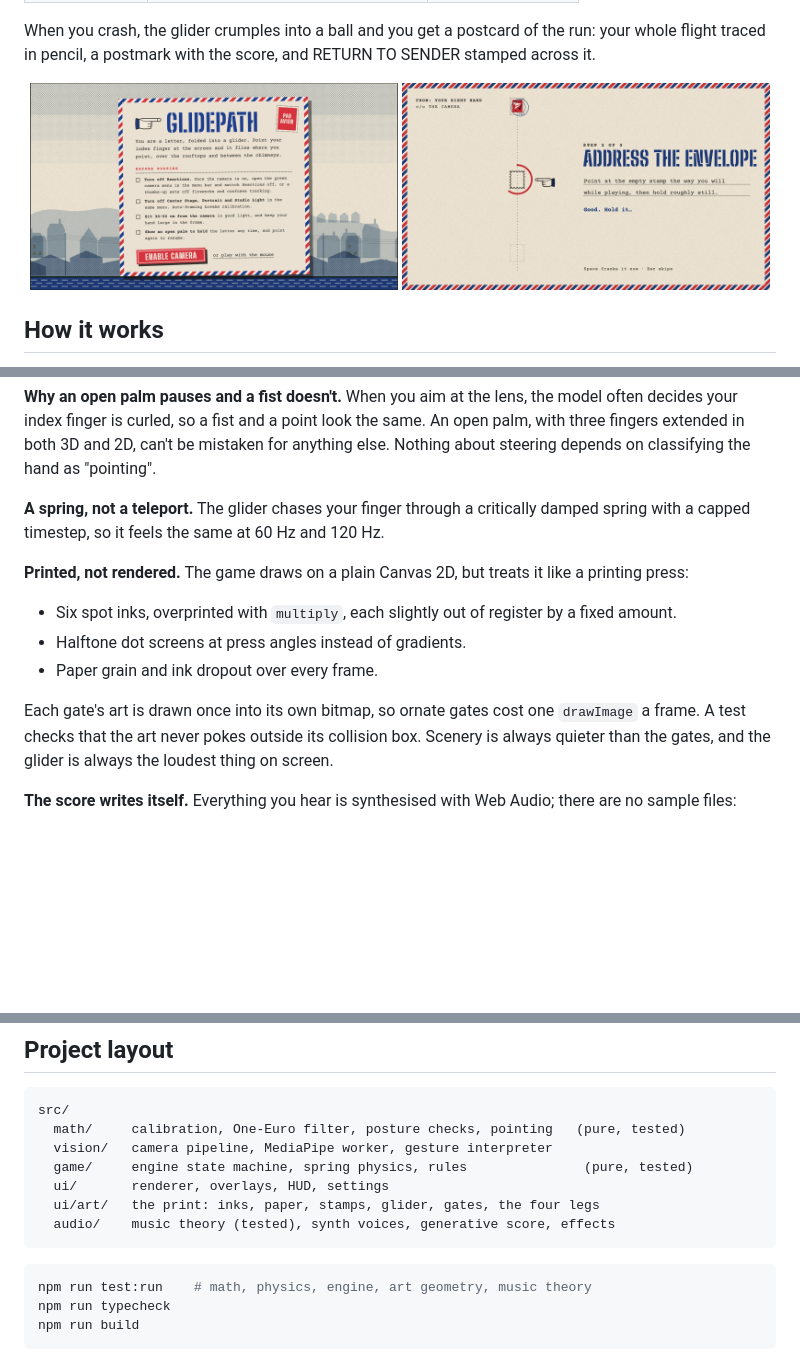
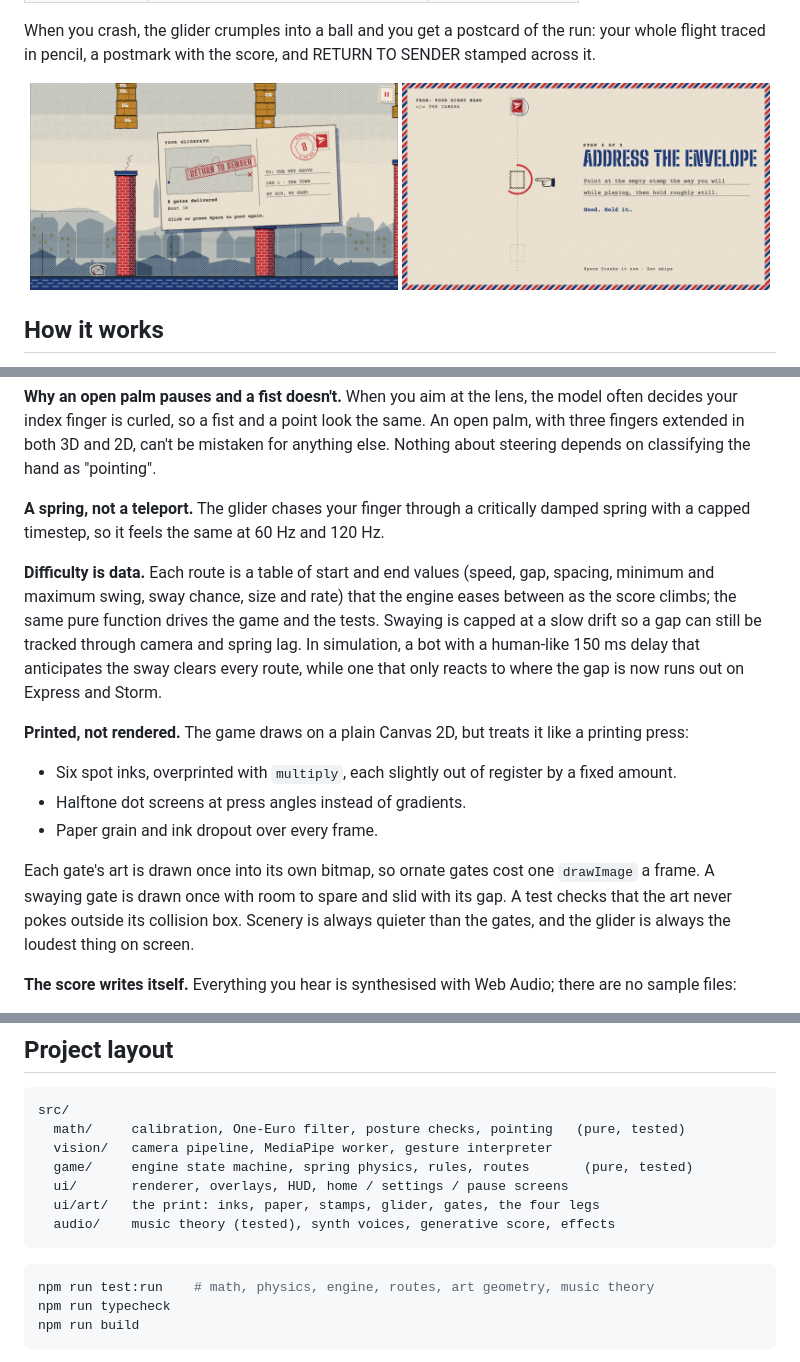
Before and after one commit to JPmire/glidepath, a Markdown page: README.md, 3 parts joined by grey strips. GitHub-like rendering; pictures changed too: docs/letter.jpg (deleted), docs/postcard.jpg (added); blank space fills up the shorter version.

````diff
--- a/README.md
+++ b/README.md
@@ -64,7 +101,7 @@ When you crash, the glider crumples into a ball and you get a postcard of the ru
 traced in pencil, a postmark with the score, and RETURN TO SENDER stamped across it.
 
 <p align="center">
-  <img src="docs/letter.jpg" alt="The opening screen: a typed letter with an airmail border and a checklist titled Before posting" width="49%">
+  <img src="docs/postcard.jpg" alt="Game over: a crumpled glider on the street and a postcard of the run, its flight traced in pencil under a RETURN TO SENDER stamp, postmarked 8" width="49%">
   <img src="docs/envelope.jpg" alt="Calibration: an envelope with three stamp slots on a vertical line, one franked, one being aimed at" width="49%">
 </p>
 
@@ -89,13 +126,21 @@ classifying the hand as "pointing".
 **A spring, not a teleport.** The glider chases your finger through a critically damped spring
 with a capped timestep, so it feels the same at 60 Hz and 120 Hz.
 
+**Difficulty is data.** Each route is a table of start and end values (speed, gap, spacing,
+minimum and maximum swing, sway chance, size and rate) that the engine eases between as the score
+climbs; the same pure function drives the game and the tests. Swaying is capped at a slow drift so
+a gap can still be tracked through camera and spring lag. In simulation, a bot with a human-like
+150 ms delay that anticipates the sway clears every route, while one that only reacts to where
+the gap is now runs out on Express and Storm.
+
 **Printed, not rendered.** The game draws on a plain Canvas 2D, but treats it like a printing press:
 - Six spot inks, overprinted with `multiply`, each slightly out of register by a fixed amount.
 - Halftone dot screens at press angles instead of gradients.
 - Paper grain and ink dropout over every frame.
 
-Each gate's art is drawn once into its own bitmap, so ornate gates cost one `drawImage` a frame. A
-test checks that the art never pokes outside its collision box. Scenery is always quieter than the
+Each gate's art is drawn once into its own bitmap, so ornate gates cost one `drawImage` a frame.
+A swaying gate is drawn once with room to spare and slid with its gap. A test checks that the art
+never pokes outside its collision box. Scenery is always quieter than the
 gates, and the glider is always the loudest thing on screen.
 
 **The score writes itself.** Everything you hear is synthesised with Web Audio; there are no sample
@@ -114,14 +159,14 @@ Holding the letter muffles the music, as if it's behind the sorting-office door.
 src/
   math/     calibration, One-Euro filter, posture checks, pointing   (pure, tested)
   vision/   camera pipeline, MediaPipe worker, gesture interpreter
-  game/     engine state machine, spring physics, rules               (pure, tested)
-  ui/       renderer, overlays, HUD, settings
+  game/     engine state machine, spring physics, rules, routes       (pure, tested)
+  ui/       renderer, overlays, HUD, home / settings / pause screens
   ui/art/   the print: inks, paper, stamps, glider, gates, the four legs
   audio/    music theory (tested), synth voices, generative score, effects
 ```
 
 ```sh
-npm run test:run    # math, physics, engine, art geometry, music theory
+npm run test:run    # math, physics, engine, routes, art geometry, music theory
 npm run typecheck
 npm run build
 ```
````
Also changed, not shown: other parts of README.md (+45 -8 lines), docs/home.jpg (added), docs/pause.jpg (added).
